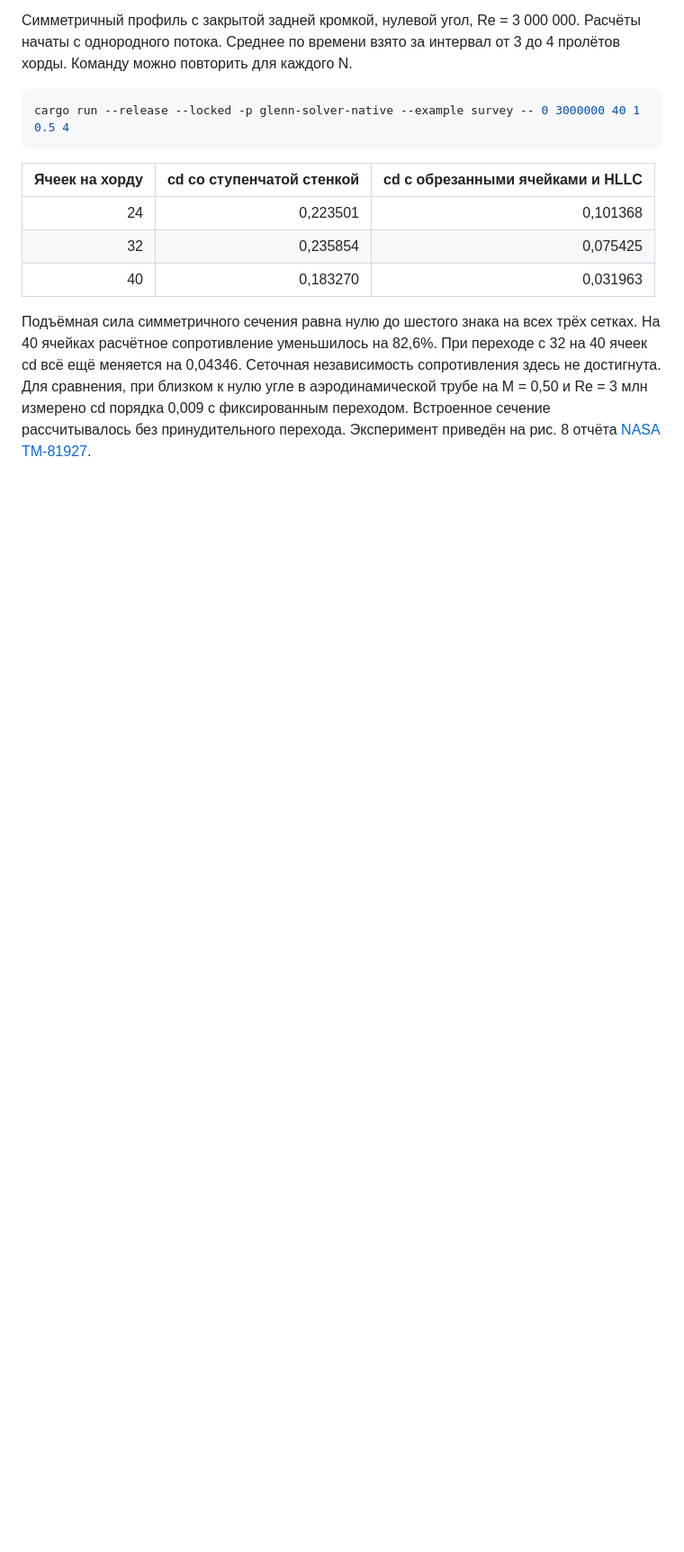
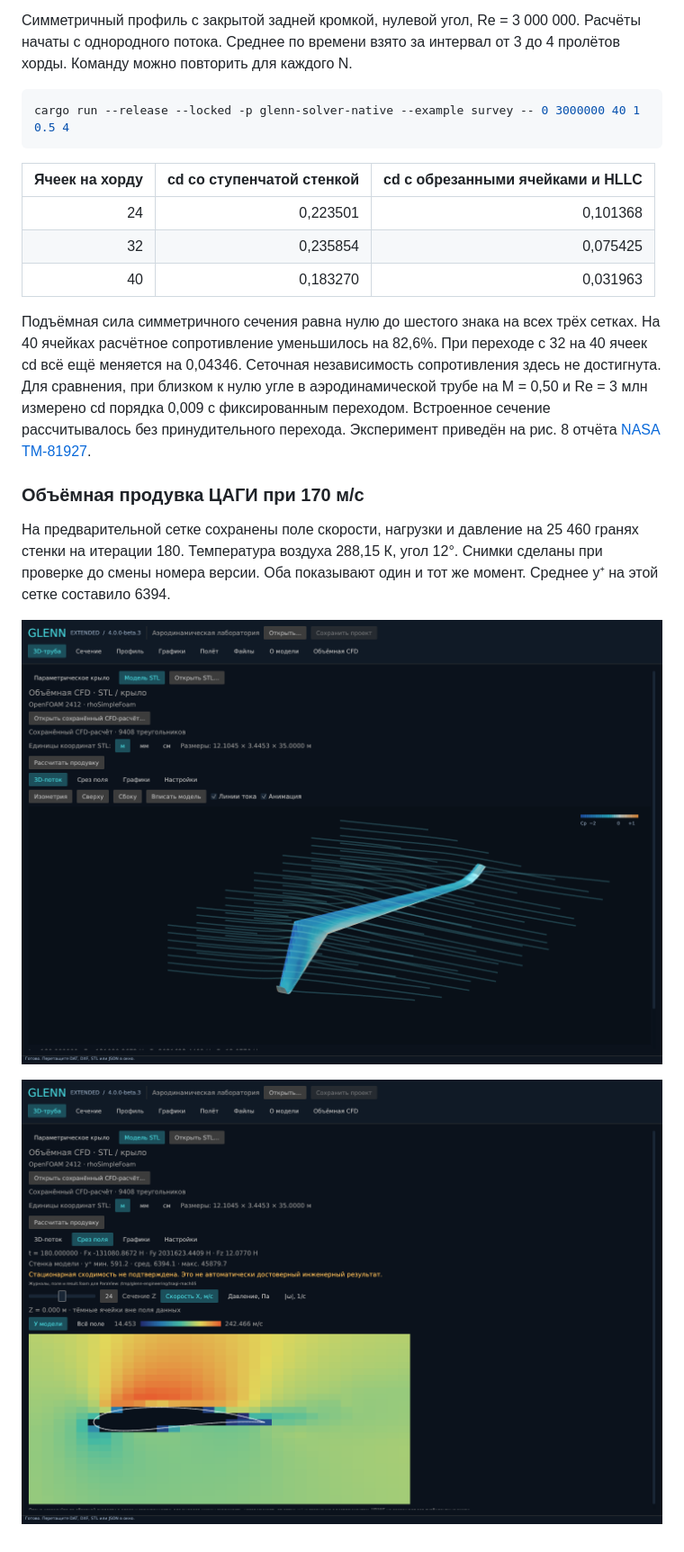
Before and after one commit to nesfe/GLENN_extended, a Markdown page: docs/VALIDATION.md, the part around the change. Shown at 90% size. GitHub-like rendering; pictures changed too: docs/screenshots/tsagi-mach05-section.png (added), docs/screenshots/tsagi-mach05-wall.png (added); blank space fills up the shorter version.

```diff
--- a/docs/VALIDATION.md
+++ b/docs/VALIDATION.md
@@ -143,3 +143,11 @@ cargo run --release --locked -p glenn-solver-native --example survey -- 0 300000
 | 40 | 0,183270 | 0,031963 |
 
 Подъёмная сила симметричного сечения равна нулю до шестого знака на всех трёх сетках. На 40 ячейках расчётное сопротивление уменьшилось на 82,6%. При переходе с 32 на 40 ячеек cd всё ещё меняется на 0,04346. Сеточная независимость сопротивления здесь не достигнута. Для сравнения, при близком к нулю угле в аэродинамической трубе на M = 0,50 и Re = 3 млн измерено cd порядка 0,009 с фиксированным переходом. Встроенное сечение рассчитывалось без принудительного перехода. Эксперимент приведён на рис. 8 отчёта [NASA TM-81927](https://ntrs.nasa.gov/citations/19810014503).
+
+### Объёмная продувка ЦАГИ при 170 м/с
+
+На предварительной сетке сохранены поле скорости, нагрузки и давление на 25 460 гранях стенки на итерации 180. Температура воздуха 288,15 К, угол 12°. Снимки сделаны при проверке до смены номера версии. Оба показывают один и тот же момент. Среднее y⁺ на этой сетке составило 6394.
+
+![Давление на стенке и линии по полю объёмной продувки](screenshots/tsagi-mach05-wall.png)
+
+![Центральный срез скорости с контуром STL и шкалой в м/с](screenshots/tsagi-mach05-section.png)
```
Also changed, not shown: docs/DEVELOPMENT_LOG.md (+2 -0 lines), 1 other file.
